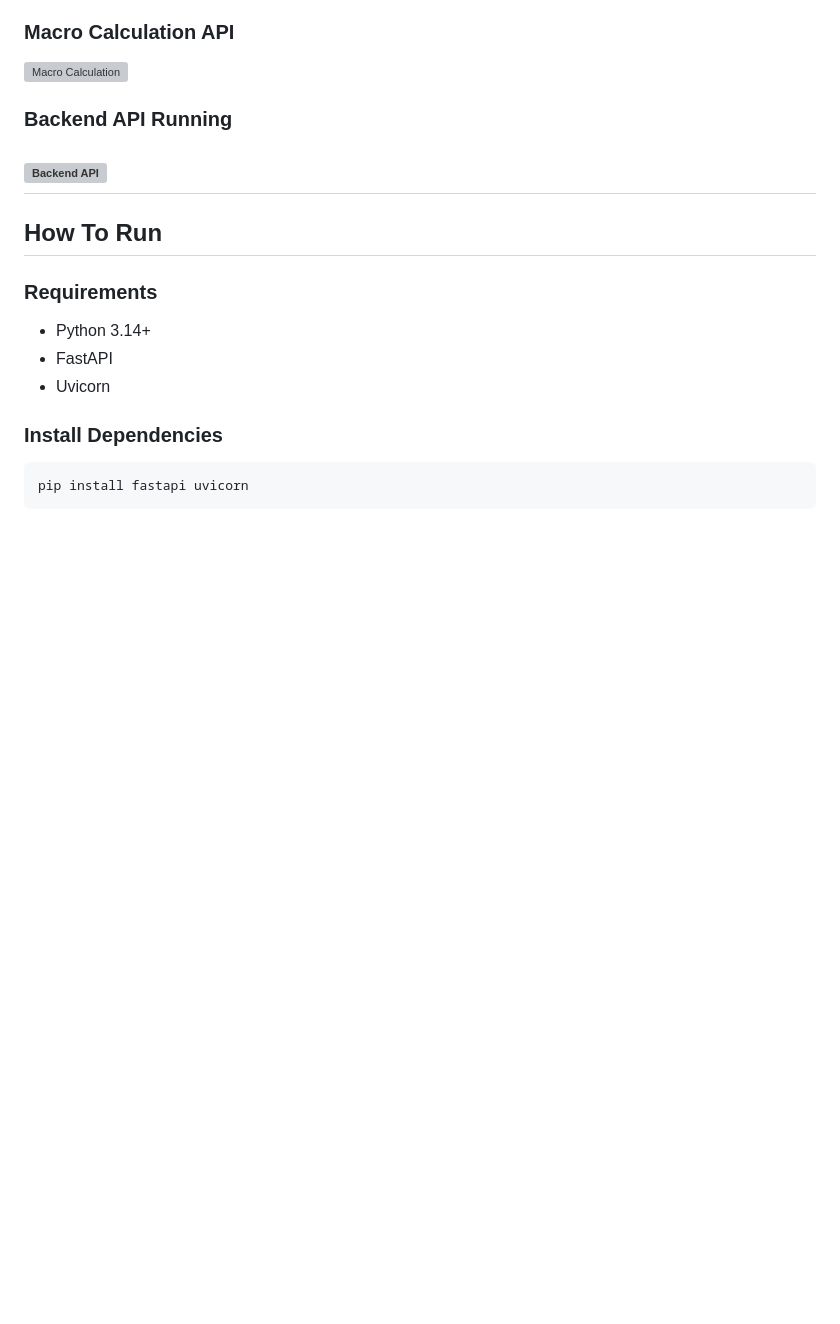
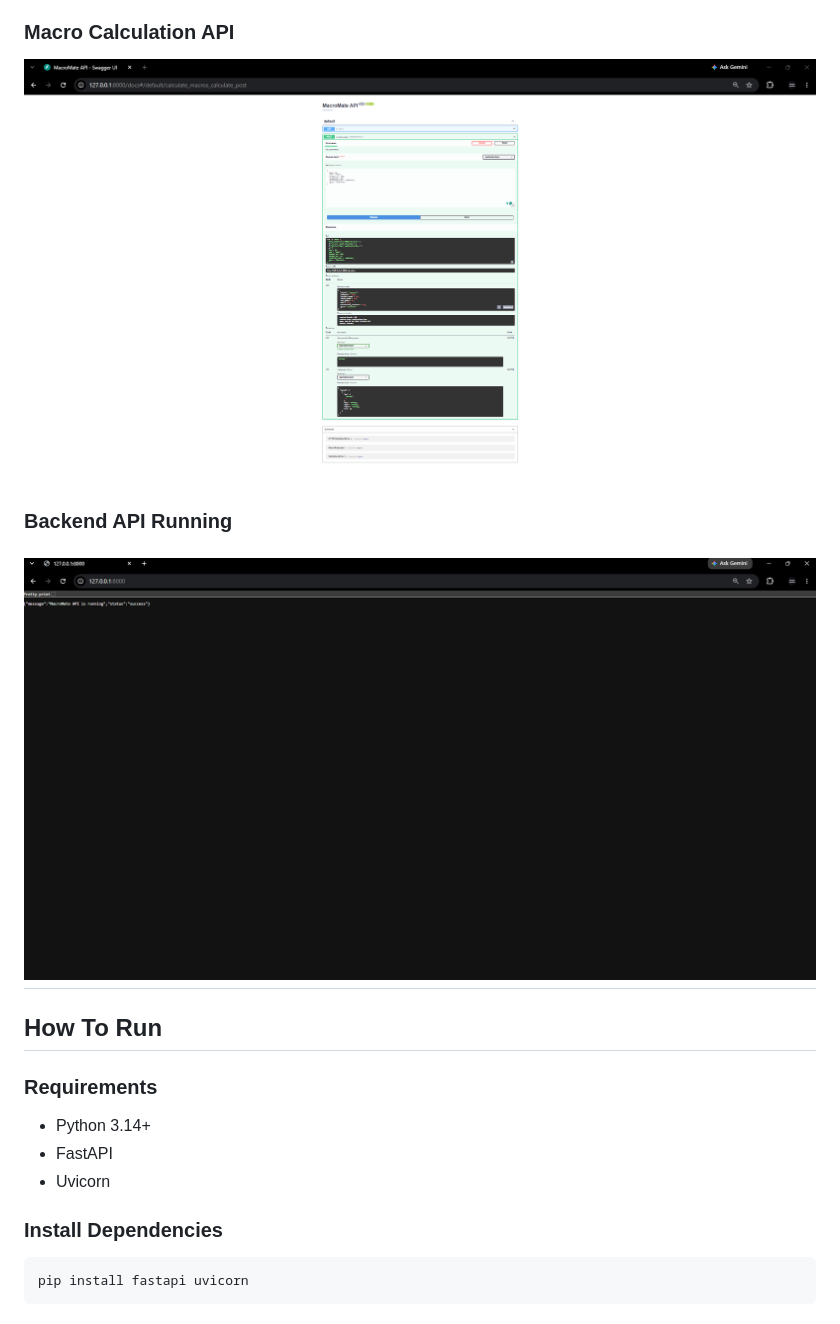
Before and after one commit to Joseph-Makhol/MacroMate, a Markdown page: README.md, the part around one of its changes. Rendered like a GitHub page; blank space fills up the shorter version; grey boxes are pictures that could not be loaded.

```diff
--- a/README.md
+++ b/README.md
@@ -126,11 +126,11 @@ The application exposes two REST API endpoints:
 
 ### Macro Calculation API
 
-![Macro Calculation](Screenshots/api-calculation-success.png)
+![Macro Calculation](screenshots/api-calculation-success.png)
 
 ### Backend API Running
 
-![Backend API](Screenshots/backend-api-running.png)
+![Backend API](screenshots/backend-api-running.png)
 --------------------------------------------------
 
 ## How To Run
```
Also changed, not shown: other parts of README.md (+3 -3 lines).
